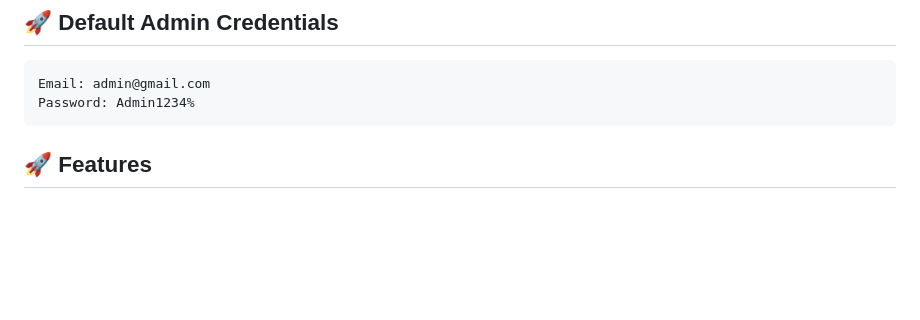
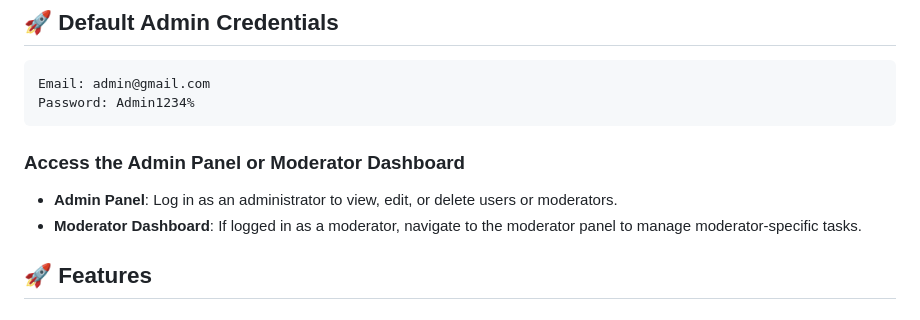
Before and after one commit to manishjha-04/secureAuth, a Markdown page: README.md, the part around the change. Rendered like a GitHub page; blank space fills up the shorter version.

````diff
--- a/README.md
+++ b/README.md
@@ -7,7 +7,10 @@ A modern, full-stack authentication and authorization system built with React, N
 Email: admin@gmail.com
 Password: Admin1234%
 ```
+### Access the Admin Panel or Moderator Dashboard
 
+- **Admin Panel**: Log in as an administrator to view, edit, or delete users or moderators.
+- **Moderator Dashboard**: If logged in as a moderator, navigate to the moderator panel to manage moderator-specific tasks.
 ## 🚀 Features
 
 ### Authentication & Authorization
````
